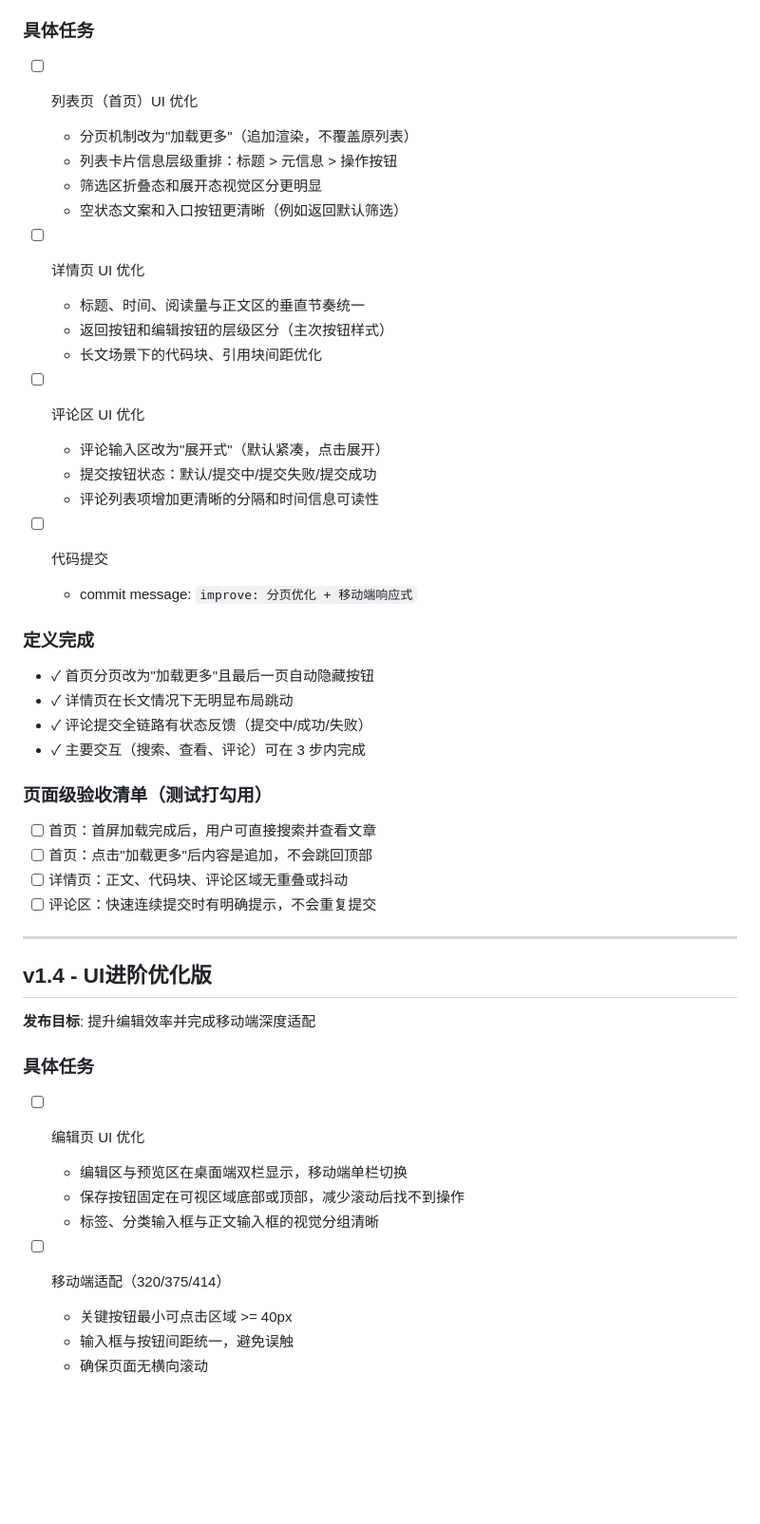
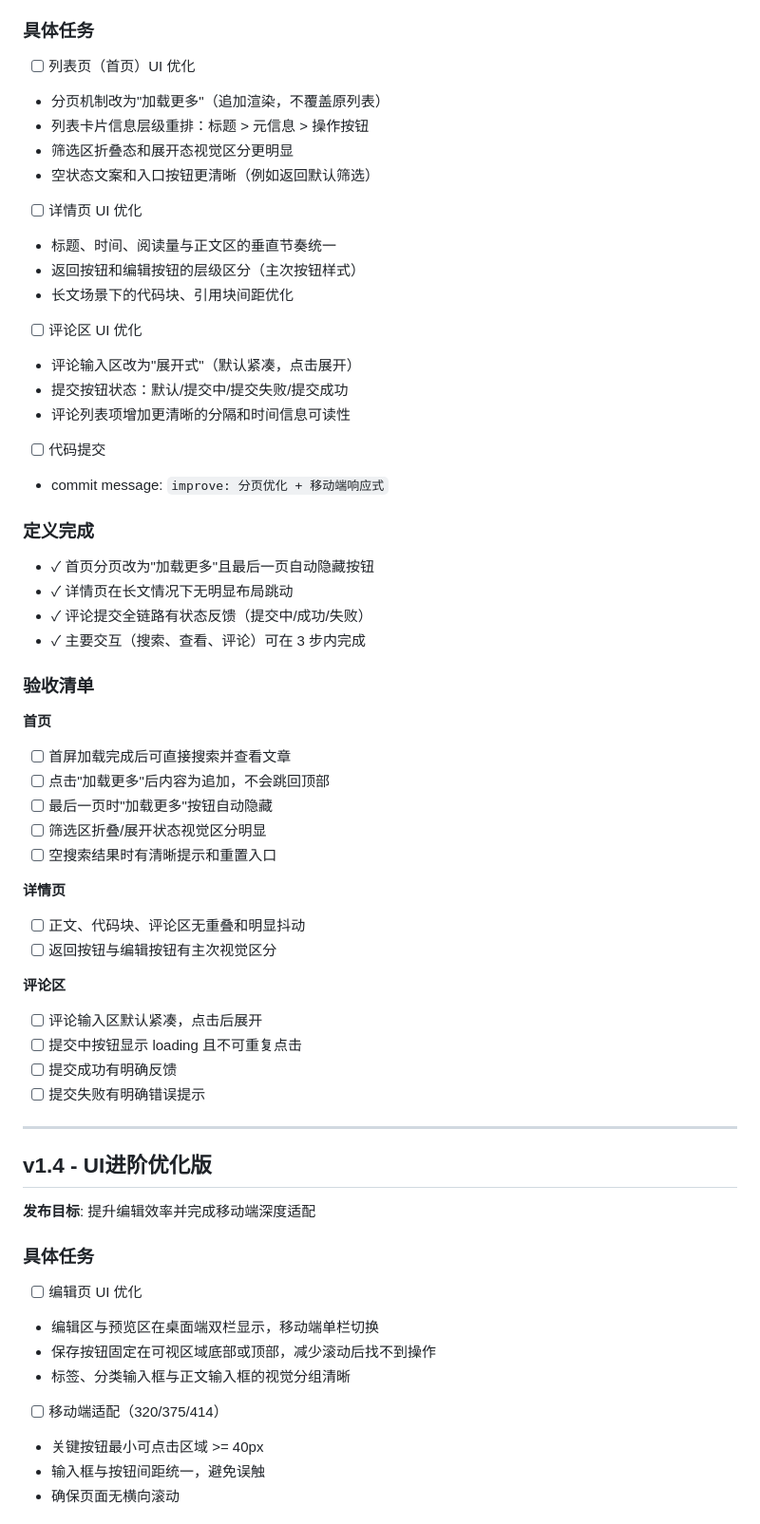
Before and after one commit to hongxiaozhi/hxz-blog, a Markdown page: IMPLEMENTATION_PLAN.md, the part around one of its changes. Shown at 95% size. Drawn GitHub-style; blank space fills up the shorter version.

```diff
--- a/IMPLEMENTATION_PLAN.md
+++ b/IMPLEMENTATION_PLAN.md
@@ -127,23 +175,24 @@
 
 ### 具体任务
 
-- [ ] 列表页（首页）UI 优化
+- [ ]  列表页（首页）UI 优化
+
   - 分页机制改为"加载更多"（追加渲染，不覆盖原列表）
   - 列表卡片信息层级重排：标题 > 元信息 > 操作按钮
   - 筛选区折叠态和展开态视觉区分更明显
   - 空状态文案和入口按钮更清晰（例如返回默认筛选）
+- [ ]  详情页 UI 优化
 
-- [ ] 详情页 UI 优化
   - 标题、时间、阅读量与正文区的垂直节奏统一
   - 返回按钮和编辑按钮的层级区分（主次按钮样式）
   - 长文场景下的代码块、引用块间距优化
+- [ ]  评论区 UI 优化
 
-- [ ] 评论区 UI 优化
   - 评论输入区改为"展开式"（默认紧凑，点击展开）
   - 提交按钮状态：默认/提交中/提交失败/提交成功
   - 评论列表项增加更清晰的分隔和时间信息可读性
+- [ ]  代码提交
 
-- [ ] 代码提交
   - commit message: `improve: 分页优化 + 移动端响应式`
 
 ### 定义完成
@@ -153,12 +202,27 @@
 - ✓ 评论提交全链路有状态反馈（提交中/成功/失败）
 - ✓ 主要交互（搜索、查看、评论）可在 3 步内完成
 
-### 页面级验收清单（测试打勾用）
+### 验收清单
 
-- [ ] 首页：首屏加载完成后，用户可直接搜索并查看文章
-- [ ] 首页：点击"加载更多"后内容是追加，不会跳回顶部
-- [ ] 详情页：正文、代码块、评论区域无重叠或抖动
-- [ ] 评论区：快速连续提交时有明确提示，不会重复提交
+**首页**
+
+- [ ]  首屏加载完成后可直接搜索并查看文章
+- [ ]  点击"加载更多"后内容为追加，不会跳回顶部
+- [ ]  最后一页时"加载更多"按钮自动隐藏
+- [ ]  筛选区折叠/展开状态视觉区分明显
+- [ ]  空搜索结果时有清晰提示和重置入口
+
+**详情页**
+
+- [ ]  正文、代码块、评论区无重叠和明显抖动
+- [ ]  返回按钮与编辑按钮有主次视觉区分
+
+**评论区**
+
+- [ ]  评论输入区默认紧凑，点击后展开
+- [ ]  提交中按钮显示 loading 且不可重复点击
+- [ ]  提交成功有明确反馈
+- [ ]  提交失败有明确错误提示
 
 ---
 
@@ -168,12 +232,13 @@
 
 ### 具体任务
 
-- [ ] 编辑页 UI 优化
+- [ ]  编辑页 UI 优化
+
   - 编辑区与预览区在桌面端双栏显示，移动端单栏切换
   - 保存按钮固定在可视区域底部或顶部，减少滚动后找不到操作
   - 标签、分类输入框与正文输入框的视觉分组清晰
+- [ ]  移动端适配（320/375/414）
 
-- [ ] 移动端适配（320/375/414）
   - 关键按钮最小可点击区域 >= 40px
   - 输入框与按钮间距统一，避免误触
   - 确保页面无横向滚动
```
Also changed, not shown: other parts of IMPLEMENTATION_PLAN.md (+126 -29 lines).
